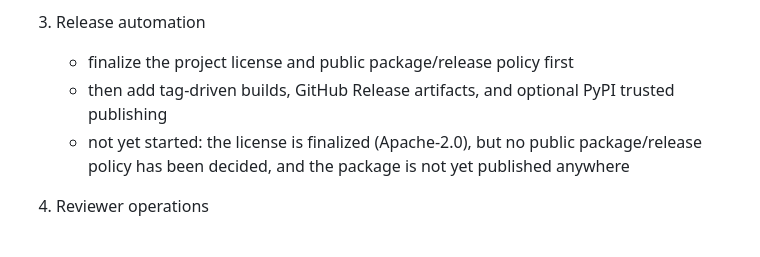
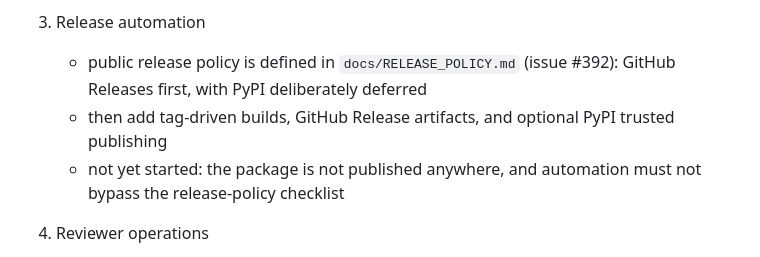
Before and after one commit to cbwinslow/Tarkka, a Markdown page: .github/WORKFLOW_AUTOMATION.md, the part around the change. Rendered like a GitHub page.

```diff
--- a/.github/WORKFLOW_AUTOMATION.md
+++ b/.github/WORKFLOW_AUTOMATION.md
@@ -95,10 +95,11 @@ Keep path-filtered workflows such as package and Docling validation out of the g
      documented owner bypass below when a stale/non-required review state is the only blocker
 
 3. Release automation
-   - finalize the project license and public package/release policy first
+   - public release policy is defined in `docs/RELEASE_POLICY.md` (issue #392): GitHub Releases
+     first, with PyPI deliberately deferred
    - then add tag-driven builds, GitHub Release artifacts, and optional PyPI trusted publishing
-   - not yet started: the license is finalized (Apache-2.0), but no public package/release policy
-     has been decided, and the package is not yet published anywhere
+   - not yet started: the package is not published anywhere, and automation must not bypass the
+     release-policy checklist
 
 4. Reviewer operations
    - Codex automatic GitHub code review is prohibited for this repository; do not enable it or
```
Also changed, not shown: README.md (+3 -1 lines), docs/RELEASE_POLICY.md (added, +93 -0 lines).
